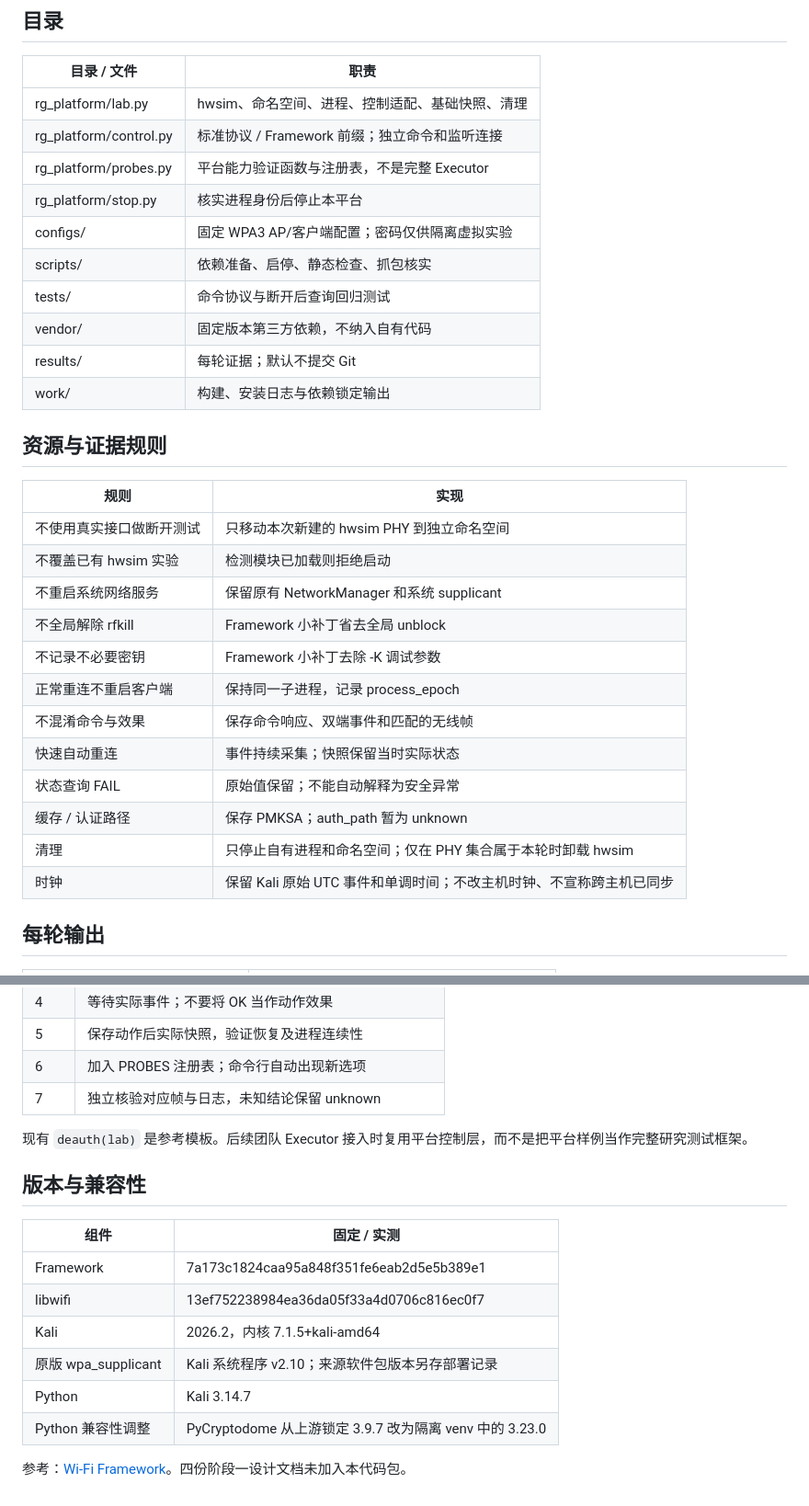
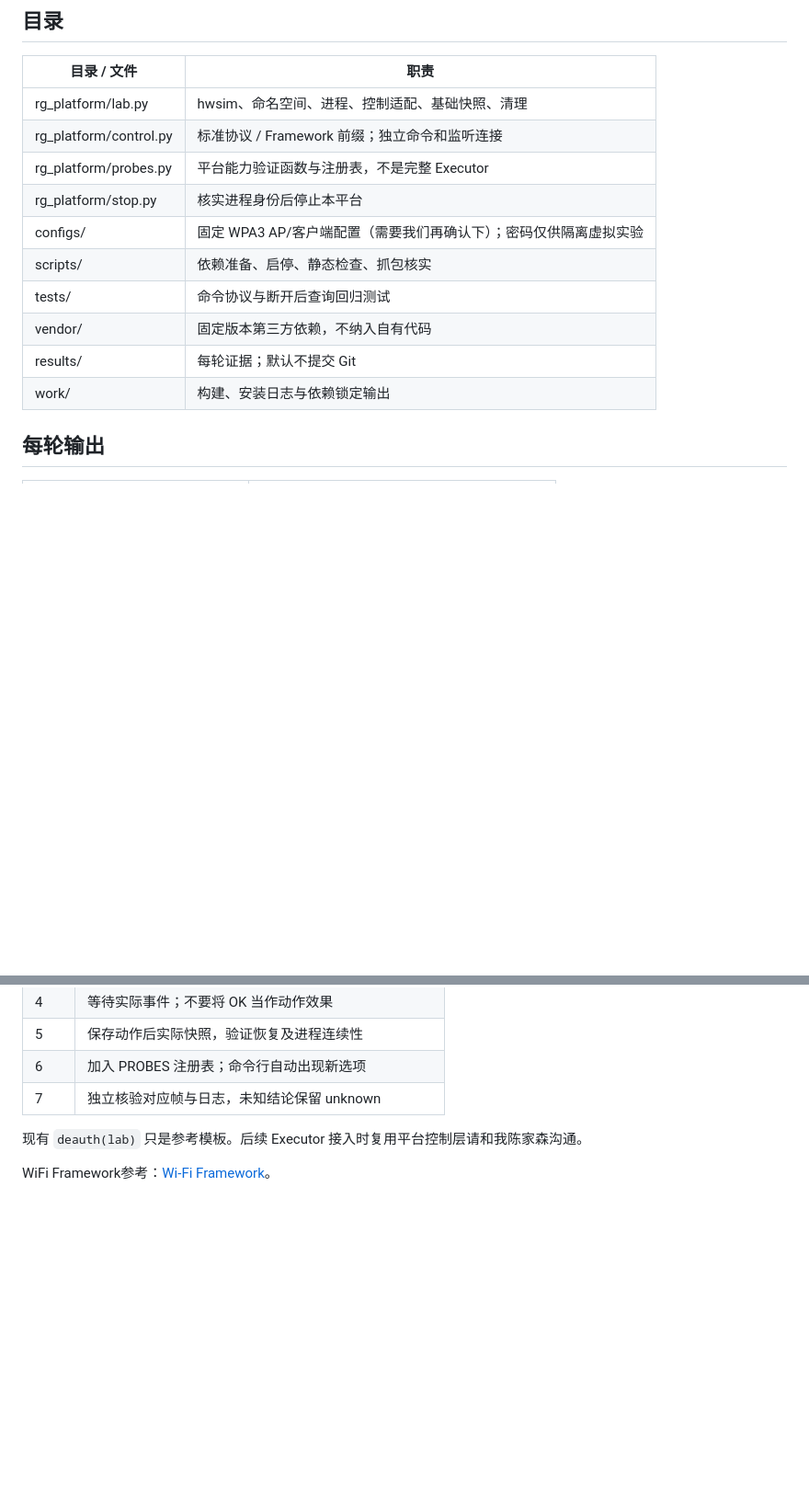
Before and after one commit to ChenJiasen-123/ReconnectGuard, a Markdown page: README.md, 2 parts joined by grey strips. Shown at 92% size. GitHub-like rendering; blank space fills up the shorter version.

Commit message:
Revise README for clarity and updates
Updated project description and clarified some sections in the README.

```diff
--- a/README.md
+++ b/README.md
@@ -46,29 +36,12 @@ flowchart LR
 | rg_platform/control.py | 标准协议 / Framework 前缀；独立命令和监听连接 |
 | rg_platform/probes.py | 平台能力验证函数与注册表，不是完整 Executor |
 | rg_platform/stop.py | 核实进程身份后停止本平台 |
-| configs/ | 固定 WPA3 AP/客户端配置；密码仅供隔离虚拟实验 |
+| configs/ | 固定 WPA3 AP/客户端配置（需要我们再确认下）；密码仅供隔离虚拟实验 |
 | scripts/ | 依赖准备、启停、静态检查、抓包核实 |
 | tests/ | 命令协议与断开后查询回归测试 |
 | vendor/ | 固定版本第三方依赖，不纳入自有代码 |
 | results/ | 每轮证据；默认不提交 Git |
 | work/ | 构建、安装日志与依赖锁定输出 |
-
-## 资源与证据规则
-
-| 规则 | 实现 |
-|---|---|
-| 不使用真实接口做断开测试 | 只移动本次新建的 hwsim PHY 到独立命名空间 |
-| 不覆盖已有 hwsim 实验 | 检测模块已加载则拒绝启动 |
-| 不重启系统网络服务 | 保留原有 NetworkManager 和系统 supplicant |
-| 不全局解除 rfkill | Framework 小补丁省去全局 unblock |
-| 不记录不必要密钥 | Framework 小补丁去除 -K 调试参数 |
-| 正常重连不重启客户端 | 保持同一子进程，记录 process_epoch |
-| 不混淆命令与效果 | 保存命令响应、双端事件和匹配的无线帧 |
-| 快速自动重连 | 事件持续采集；快照保留当时实际状态 |
-| 状态查询 FAIL | 原始值保留；不能自动解释为安全异常 |
-| 缓存 / 认证路径 | 保存 PMKSA；auth_path 暂为 unknown |
-| 清理 | 只停止自有进程和命名空间；仅在 PHY 集合属于本轮时卸载 hwsim |
-| 时钟 | 保留 Kali 原始 UTC 事件和单调时间；不改主机时钟、不宣称跨主机已同步 |
 
 ## 每轮输出
 
@@ -98,17 +71,7 @@ flowchart LR
 | 6 | 加入 PROBES 注册表；命令行自动出现新选项 |
 | 7 | 独立核验对应帧与日志，未知结论保留 unknown |
 
-现有 `deauth(lab)` 是参考模板。后续团队 Executor 接入时复用平台控制层，而不是把平台样例当作完整研究测试框架。
+现有 `deauth(lab)` 只是参考模板。后续 Executor 接入时复用平台控制层请和我陈家森沟通。
 
-## 版本与兼容性
 
-| 组件 | 固定 / 实测 |
-|---|---|
-| Framework | 7a173c1824caa95a848f351fe6eab2d5e5b389e1 |
-| libwifi | 13ef752238984ea36da05f33a4d0706c816ec0f7 |
-| Kali | 2026.2，内核 7.1.5+kali-amd64 |
-| 原版 wpa_supplicant | Kali 系统程序 v2.10；来源软件包版本另存部署记录 |
-| Python | Kali 3.14.7 |
-| Python 兼容性调整 | PyCryptodome 从上游锁定 3.9.7 改为隔离 venv 中的 3.23.0 |
-
-参考：[Wi-Fi Framework](https://github.com/domienschepers/wifi-framework)。四份阶段一设计文档未加入本代码包。
+WiFi Framework参考：[Wi-Fi Framework](https://github.com/domienschepers/wifi-framework)。
```
Also changed, not shown: other parts of README.md (+1 -11 lines).
